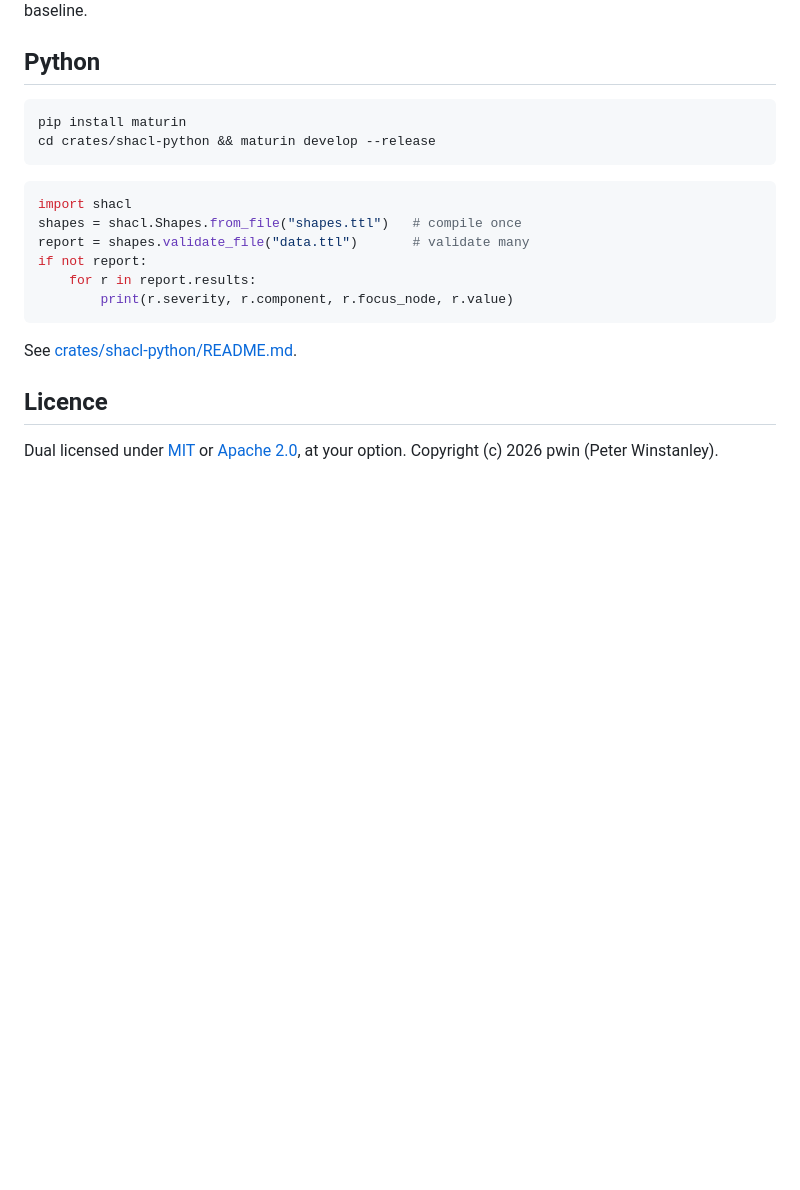
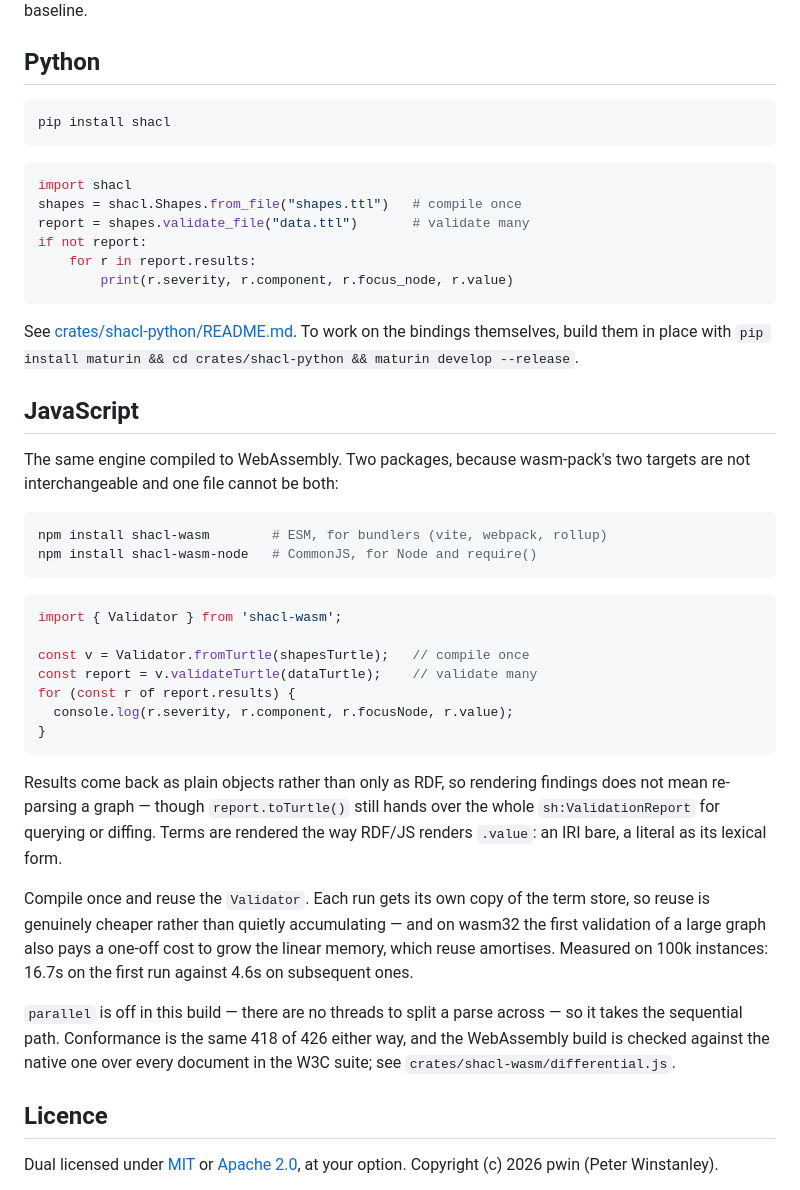
Before and after one commit to pwin/SHACL_Engine, a Markdown page: README.md, the part around the change. Drawn GitHub-style; blank space fills up the shorter version.

Commit message:
Document the JavaScript packages; drop the stale Python instructions
`shacl-wasm` and `shacl-wasm-node` are published, so the README can say
so. Two packages rather than one because wasm-pack's targets are not
interchangeable: ESM for bundlers, CommonJS for `require()`.

The Python section still told people to install maturin and build the
extension from source. That stopped being necessary at 0.1.4, when the
wheels went to PyPI; `pip install shacl` is the whole of it now, and the
build-from-source line is kept only for working on the bindings.

Both sections were written before either package existed and held back
until they did, since an install command for something unpublished is
the same kind of drift as the benchmark table that advertised a figure
from before the regression.

Co-Authored-By: Claude Opus 5 <noreply@anthropic.com>

````diff
--- a/README.md
+++ b/README.md
@@ -260,8 +260,7 @@ below a recorded baseline.
 ## Python
 
 ```sh
-pip install maturin
-cd crates/shacl-python && maturin develop --release
+pip install shacl
 ```
 
 ```python
@@ -273,7 +272,46 @@ if not report:
         print(r.severity, r.component, r.focus_node, r.value)
 ```
 
-See [crates/shacl-python/README.md](crates/shacl-python/README.md).
+See [crates/shacl-python/README.md](crates/shacl-python/README.md). To work on
+the bindings themselves, build them in place with
+`pip install maturin && cd crates/shacl-python && maturin develop --release`.
+
+## JavaScript
+
+The same engine compiled to WebAssembly. Two packages, because wasm-pack's two
+targets are not interchangeable and one file cannot be both:
+
+```sh
+npm install shacl-wasm        # ESM, for bundlers (vite, webpack, rollup)
+npm install shacl-wasm-node   # CommonJS, for Node and require()
+```
+
+```js
+import { Validator } from 'shacl-wasm';
+
+const v = Validator.fromTurtle(shapesTurtle);   // compile once
+const report = v.validateTurtle(dataTurtle);    // validate many
+for (const r of report.results) {
+  console.log(r.severity, r.component, r.focusNode, r.value);
+}
+```
+
+Results come back as plain objects rather than only as RDF, so rendering
+findings does not mean re-parsing a graph — though `report.toTurtle()` still
+hands over the whole `sh:ValidationReport` for querying or diffing. Terms are
+rendered the way RDF/JS renders `.value`: an IRI bare, a literal as its lexical
+form.
+
+Compile once and reuse the `Validator`. Each run gets its own copy of the term
+store, so reuse is genuinely cheaper rather than quietly accumulating — and on
+wasm32 the first validation of a large graph also pays a one-off cost to grow
+the linear memory, which reuse amortises. Measured on 100k instances: 16.7s on
+the first run against 4.6s on subsequent ones.
+
+`parallel` is off in this build — there are no threads to split a parse
+across — so it takes the sequential path. Conformance is the same 418 of 426
+either way, and the WebAssembly build is checked against the native one over
+every document in the W3C suite; see `crates/shacl-wasm/differential.js`.
 
 ## Licence
 
````
